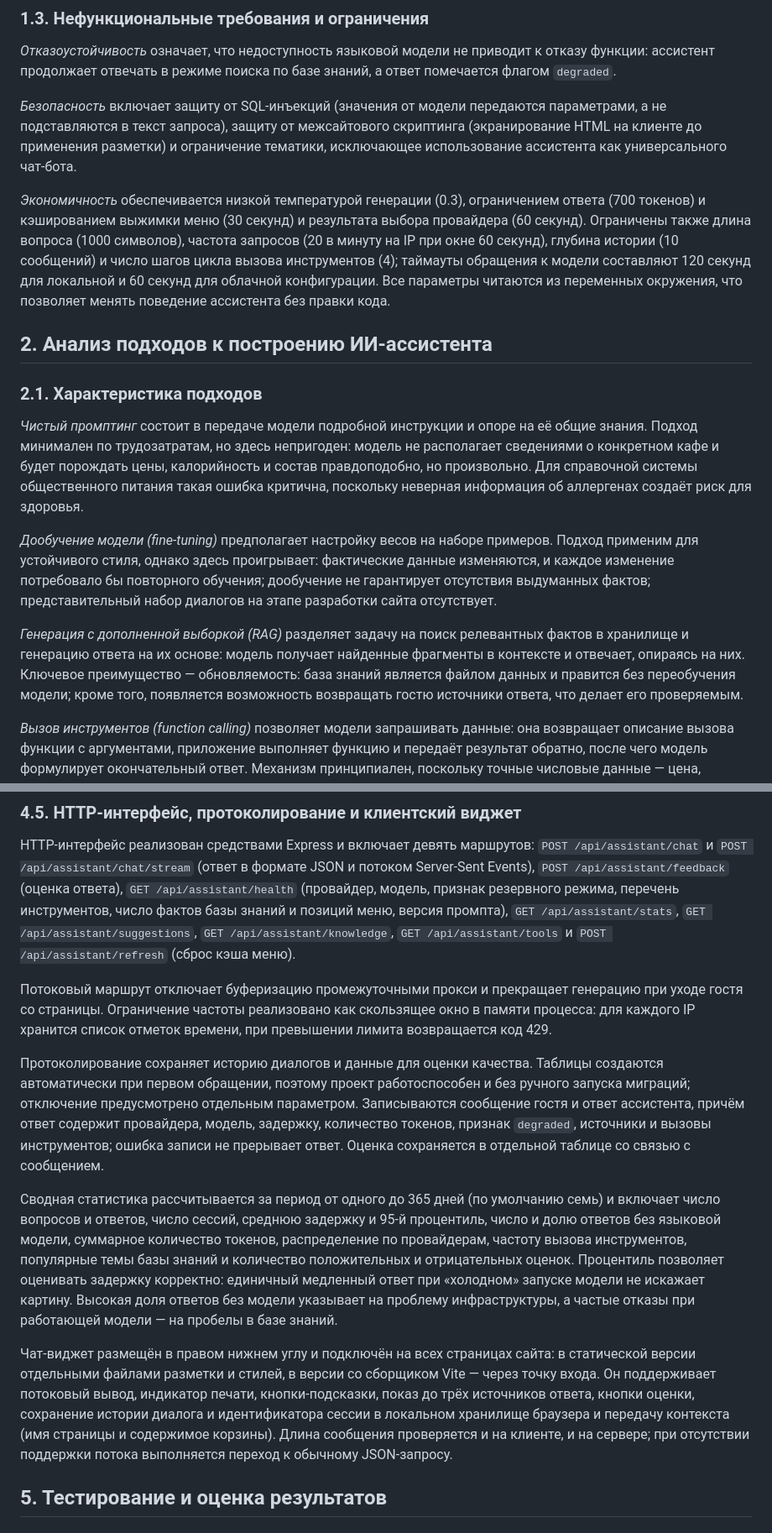
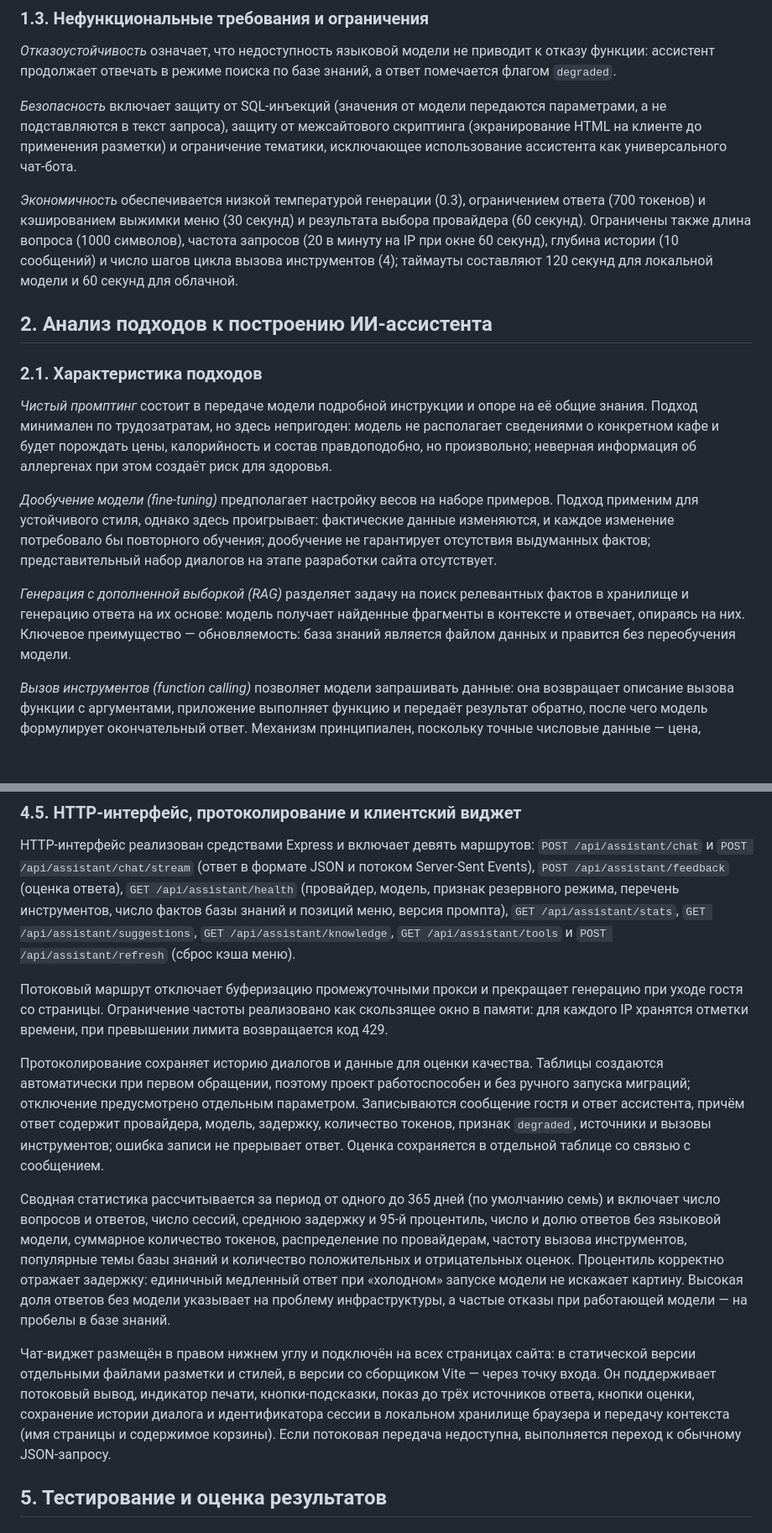
Before and after one commit to leronaxx/gravity-cafe-back, a Markdown page: docs/ГЛАВА-ДИПЛОМА-ИИ-АССИСТЕНТ.md, 2 parts joined by grey strips. Shown at 84% size. Rendered like a GitHub page; blank space fills up the shorter version.

```diff
--- a/docs/ГЛАВА-ДИПЛОМА-ИИ-АССИСТЕНТ.md
+++ b/docs/ГЛАВА-ДИПЛОМА-ИИ-АССИСТЕНТ.md
@@ -34,17 +34,17 @@
 
 *Безопасность* включает защиту от SQL-инъекций (значения от модели передаются параметрами, а не подставляются в текст запроса), защиту от межсайтового скриптинга (экранирование HTML на клиенте до применения разметки) и ограничение тематики, исключающее использование ассистента как универсального чат-бота.
 
-*Экономичность* обеспечивается низкой температурой генерации (0.3), ограничением ответа (700 токенов) и кэшированием выжимки меню (30 секунд) и результата выбора провайдера (60 секунд). Ограничены также длина вопроса (1000 символов), частота запросов (20 в минуту на IP при окне 60 секунд), глубина истории (10 сообщений) и число шагов цикла вызова инструментов (4); таймауты обращения к модели составляют 120 секунд для локальной и 60 секунд для облачной конфигурации. Все параметры читаются из переменных окружения, что позволяет менять поведение ассистента без правки кода.
+*Экономичность* обеспечивается низкой температурой генерации (0.3), ограничением ответа (700 токенов) и кэшированием выжимки меню (30 секунд) и результата выбора провайдера (60 секунд). Ограничены также длина вопроса (1000 символов), частота запросов (20 в минуту на IP при окне 60 секунд), глубина истории (10 сообщений) и число шагов цикла вызова инструментов (4); таймауты составляют 120 секунд для локальной модели и 60 секунд для облачной.
 
 ## 2. Анализ подходов к построению ИИ-ассистента
 
 ### 2.1. Характеристика подходов
 
-*Чистый промптинг* состоит в передаче модели подробной инструкции и опоре на её общие знания. Подход минимален по трудозатратам, но здесь непригоден: модель не располагает сведениями о конкретном кафе и будет порождать цены, калорийность и состав правдоподобно, но произвольно. Для справочной системы общественного питания такая ошибка критична, поскольку неверная информация об аллергенах создаёт риск для здоровья.
+*Чистый промптинг* состоит в передаче модели подробной инструкции и опоре на её общие знания. Подход минимален по трудозатратам, но здесь непригоден: модель не располагает сведениями о конкретном кафе и будет порождать цены, калорийность и состав правдоподобно, но произвольно; неверная информация об аллергенах при этом создаёт риск для здоровья.
 
 *Дообучение модели (fine-tuning)* предполагает настройку весов на наборе примеров. Подход применим для устойчивого стиля, однако здесь проигрывает: фактические данные изменяются, и каждое изменение потребовало бы повторного обучения; дообучение не гарантирует отсутствия выдуманных фактов; представительный набор диалогов на этапе разработки сайта отсутствует.
 
-*Генерация с дополненной выборкой (RAG)* разделяет задачу на поиск релевантных фактов в хранилище и генерацию ответа на их основе: модель получает найденные фрагменты в контексте и отвечает, опираясь на них. Ключевое преимущество — обновляемость: база знаний является файлом данных и правится без переобучения модели; кроме того, появляется возможность возвращать гостю источники ответа, что делает его проверяемым.
+*Генерация с дополненной выборкой (RAG)* разделяет задачу на поиск релевантных фактов в хранилище и генерацию ответа на их основе: модель получает найденные фрагменты в контексте и отвечает, опираясь на них. Ключевое преимущество — обновляемость: база знаний является файлом данных и правится без переобучения модели.
 
 *Вызов инструментов (function calling)* позволяет модели запрашивать данные: она возвращает описание вызова функции с аргументами, приложение выполняет функцию и передаёт результат обратно, после чего модель формулирует окончательный ответ. Механизм принципиален, поскольку точные числовые данные — цена, калорийность, БЖУ, аллергены — должны поступать из базы данных.
 
@@ -182,13 +182,13 @@ const { rows } = await pool.query(
 
 HTTP-интерфейс реализован средствами Express и включает девять маршрутов: `POST /api/assistant/chat` и `POST /api/assistant/chat/stream` (ответ в формате JSON и потоком Server-Sent Events), `POST /api/assistant/feedback` (оценка ответа), `GET /api/assistant/health` (провайдер, модель, признак резервного режима, перечень инструментов, число фактов базы знаний и позиций меню, версия промпта), `GET /api/assistant/stats`, `GET /api/assistant/suggestions`, `GET /api/assistant/knowledge`, `GET /api/assistant/tools` и `POST /api/assistant/refresh` (сброс кэша меню).
 
-Потоковый маршрут отключает буферизацию промежуточными прокси и прекращает генерацию при уходе гостя со страницы. Ограничение частоты реализовано как скользящее окно в памяти процесса: для каждого IP хранится список отметок времени, при превышении лимита возвращается код 429.
+Потоковый маршрут отключает буферизацию промежуточными прокси и прекращает генерацию при уходе гостя со страницы. Ограничение частоты реализовано как скользящее окно в памяти: для каждого IP хранятся отметки времени, при превышении лимита возвращается код 429.
 
 Протоколирование сохраняет историю диалогов и данные для оценки качества. Таблицы создаются автоматически при первом обращении, поэтому проект работоспособен и без ручного запуска миграций; отключение предусмотрено отдельным параметром. Записываются сообщение гостя и ответ ассистента, причём ответ содержит провайдера, модель, задержку, количество токенов, признак `degraded`, источники и вызовы инструментов; ошибка записи не прерывает ответ. Оценка сохраняется в отдельной таблице со связью с сообщением.
 
-Сводная статистика рассчитывается за период от одного до 365 дней (по умолчанию семь) и включает число вопросов и ответов, число сессий, среднюю задержку и 95-й процентиль, число и долю ответов без языковой модели, суммарное количество токенов, распределение по провайдерам, частоту вызова инструментов, популярные темы базы знаний и количество положительных и отрицательных оценок. Процентиль позволяет оценивать задержку корректно: единичный медленный ответ при «холодном» запуске модели не искажает картину. Высокая доля ответов без модели указывает на проблему инфраструктуры, а частые отказы при работающей модели — на пробелы в базе знаний.
+Сводная статистика рассчитывается за период от одного до 365 дней (по умолчанию семь) и включает число вопросов и ответов, число сессий, среднюю задержку и 95-й процентиль, число и долю ответов без языковой модели, суммарное количество токенов, распределение по провайдерам, частоту вызова инструментов, популярные темы базы знаний и количество положительных и отрицательных оценок. Процентиль корректно отражает задержку: единичный медленный ответ при «холодном» запуске модели не искажает картину. Высокая доля ответов без модели указывает на проблему инфраструктуры, а частые отказы при работающей модели — на пробелы в базе знаний.
 
-Чат-виджет размещён в правом нижнем углу и подключён на всех страницах сайта: в статической версии отдельными файлами разметки и стилей, в версии со сборщиком Vite — через точку входа. Он поддерживает потоковый вывод, индикатор печати, кнопки-подсказки, показ до трёх источников ответа, кнопки оценки, сохранение истории диалога и идентификатора сессии в локальном хранилище браузера и передачу контекста (имя страницы и содержимое корзины). Длина сообщения проверяется и на клиенте, и на сервере; при отсутствии поддержки потока выполняется переход к обычному JSON-запросу.
+Чат-виджет размещён в правом нижнем углу и подключён на всех страницах сайта: в статической версии отдельными файлами разметки и стилей, в версии со сборщиком Vite — через точку входа. Он поддерживает потоковый вывод, индикатор печати, кнопки-подсказки, показ до трёх источников ответа, кнопки оценки, сохранение истории диалога и идентификатора сессии в локальном хранилище браузера и передачу контекста (имя страницы и содержимое корзины). Если потоковая передача недоступна, выполняется переход к обычному JSON-запросу.
 
 ## 5. Тестирование и оценка результатов
 
```
Also changed, not shown: other parts of docs/ГЛАВА-ДИПЛОМА-ИИ-АССИСТЕНТ.md (+14 -16 lines).
